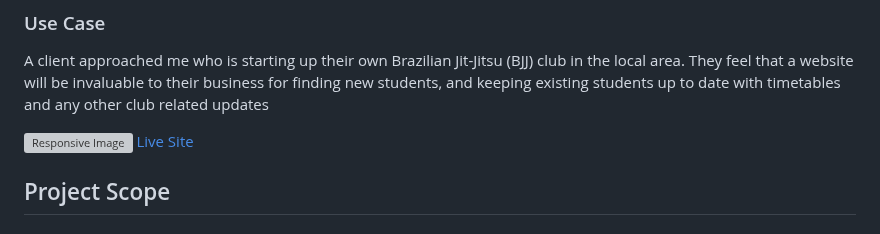
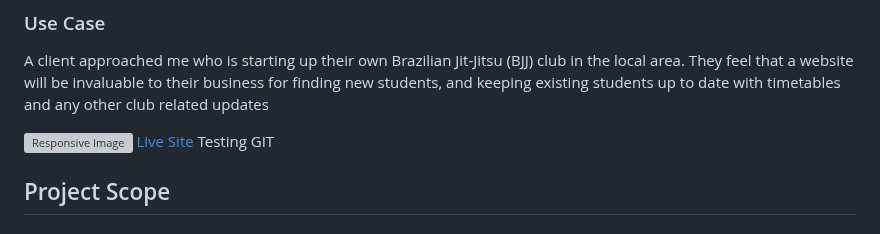
Before and after one commit to ouzifeng/CI_PP1_BJJ_GYM, a Markdown page: README.md, the part around the change. Rendered like a GitHub page; grey boxes are pictures that could not be loaded.

Commit message:
test commit issue fixed

```diff
--- a/README.md
+++ b/README.md
@@ -10,6 +10,7 @@ A client approached me who is starting up their own Brazilian Jit-Jitsu (BJJ) cl
 
 ![Responsive Image](https://github.com/ouzifeng/bjj-gym/blob/main/docs/responsive-design.png)
 [Live Site](https://ouzifeng.github.io/CI_PP1_BJJ_GYM/)
+Testing GIT
 
 ## Project Scope
 
```
